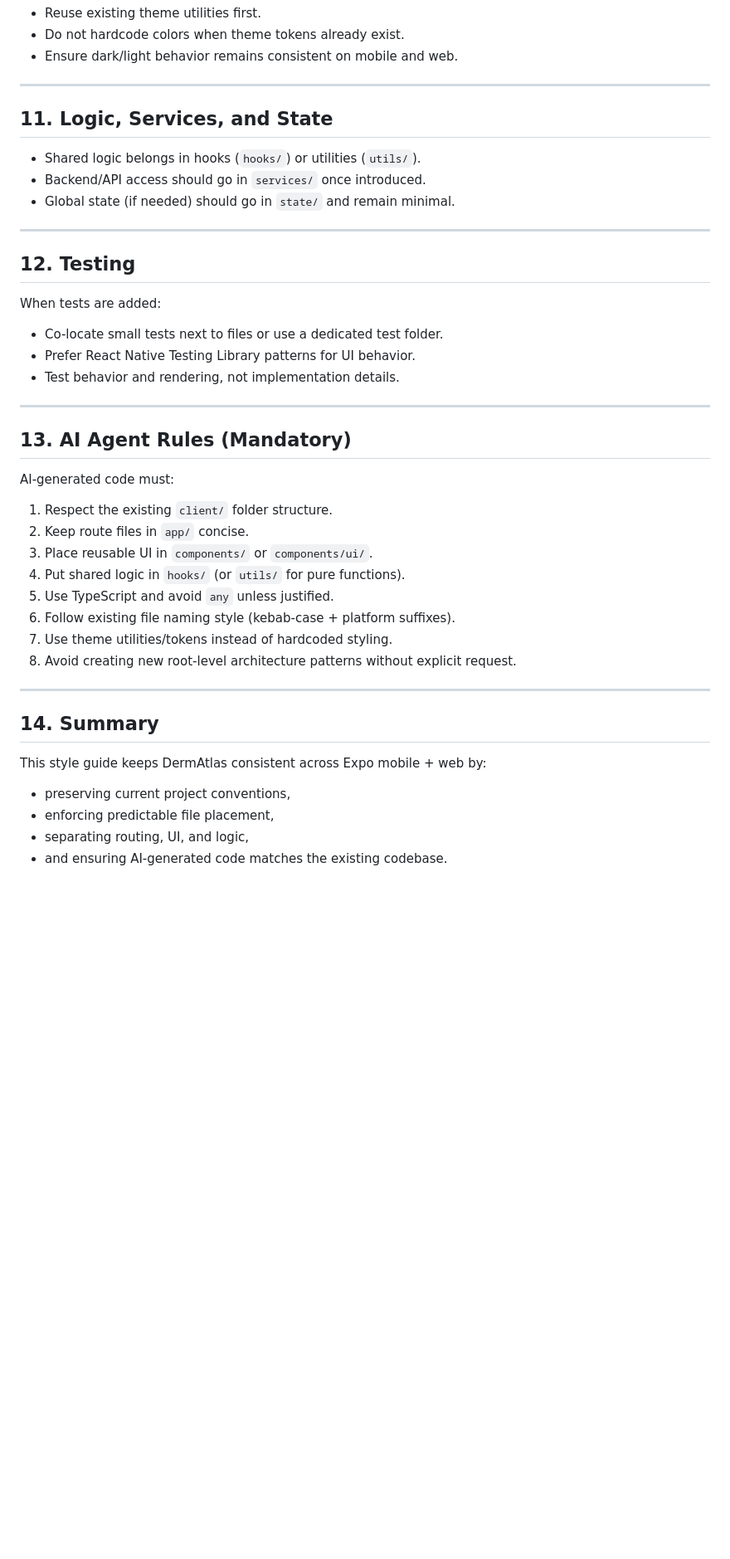
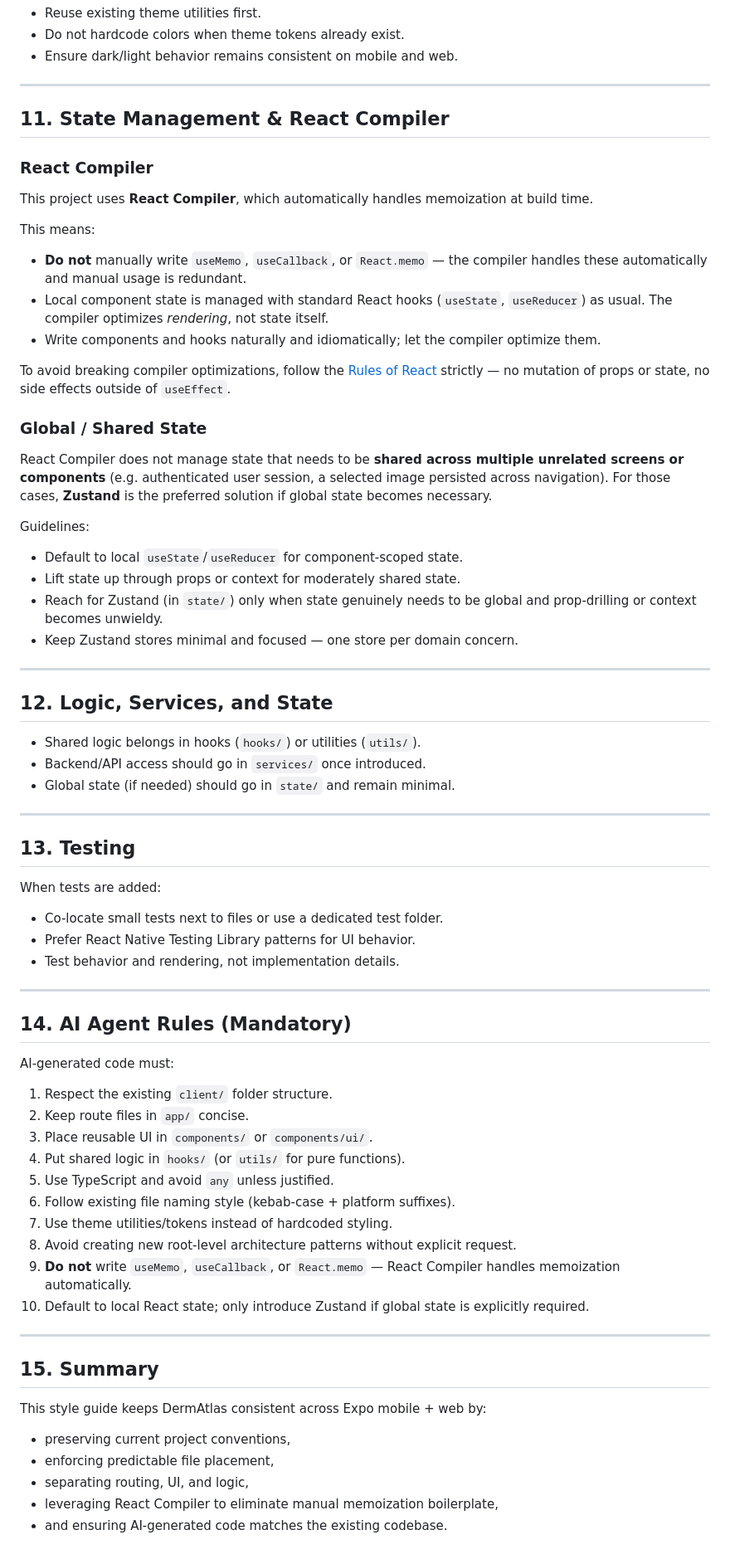
Before and after one commit to DermAtlas-413/DermAtlas, a Markdown page: client/derm_atlas_coding_style.md, the part around one of its changes. Shown at 83% size. Rendered like a GitHub page; blank space fills up the shorter version.

Commit message:
Revise coding style guide for state management and React Compiler
Updated coding style guide to include React Compiler and Zustand guidelines for state management.

```diff
--- a/client/derm_atlas_coding_style.md
+++ b/client/derm_atlas_coding_style.md
@@ -222,7 +223,30 @@ Guidelines:
 
 ---
 
-## 11. Logic, Services, and State
+## 11. State Management & React Compiler
+
+### React Compiler
+This project uses **React Compiler**, which automatically handles memoization at build time.
+
+This means:
+- **Do not** manually write `useMemo`, `useCallback`, or `React.memo` — the compiler handles these automatically and manual usage is redundant.
+- Local component state is managed with standard React hooks (`useState`, `useReducer`) as usual. The compiler optimizes *rendering*, not state itself.
+- Write components and hooks naturally and idiomatically; let the compiler optimize them.
+
+To avoid breaking compiler optimizations, follow the [Rules of React](https://react.dev/reference/rules) strictly — no mutation of props or state, no side effects outside of `useEffect`.
+
+### Global / Shared State
+React Compiler does not manage state that needs to be **shared across multiple unrelated screens or components** (e.g. authenticated user session, a selected image persisted across navigation). For those cases, **Zustand** is the preferred solution if global state becomes necessary.
+
+Guidelines:
+- Default to local `useState`/`useReducer` for component-scoped state.
+- Lift state up through props or context for moderately shared state.
+- Reach for Zustand (in `state/`) only when state genuinely needs to be global and prop-drilling or context becomes unwieldy.
+- Keep Zustand stores minimal and focused — one store per domain concern.
+
+---
+
+## 12. Logic, Services, and State
 
 - Shared logic belongs in hooks (`hooks/`) or utilities (`utils/`).
 - Backend/API access should go in `services/` once introduced.
@@ -230,7 +254,7 @@ Guidelines:
 
 ---
 
-## 12. Testing
+## 13. Testing
 
 When tests are added:
 - Co-locate small tests next to files or use a dedicated test folder.
@@ -239,7 +263,7 @@ When tests are added:
 
 ---
 
-## 13. AI Agent Rules (Mandatory)
+## 14. AI Agent Rules (Mandatory)
 
 AI-generated code must:
 
@@ -251,14 +275,17 @@ AI-generated code must:
 6. Follow existing file naming style (kebab-case + platform suffixes).
 7. Use theme utilities/tokens instead of hardcoded styling.
 8. Avoid creating new root-level architecture patterns without explicit request.
+9. **Do not** write `useMemo`, `useCallback`, or `React.memo` — React Compiler handles memoization automatically.
+10. Default to local React state; only introduce Zustand if global state is explicitly required.
 
 ---
 
-## 14. Summary
+## 15. Summary
 
 This style guide keeps DermAtlas consistent across Expo mobile + web by:
 
 - preserving current project conventions,
 - enforcing predictable file placement,
 - separating routing, UI, and logic,
+- leveraging React Compiler to eliminate manual memoization boilerplate,
 - and ensuring AI-generated code matches the existing codebase.
```
Also changed, not shown: other parts of client/derm_atlas_coding_style.md (+2 -1 lines).
